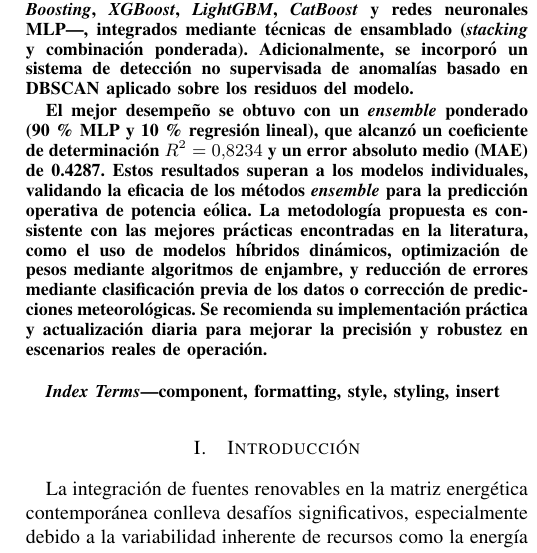
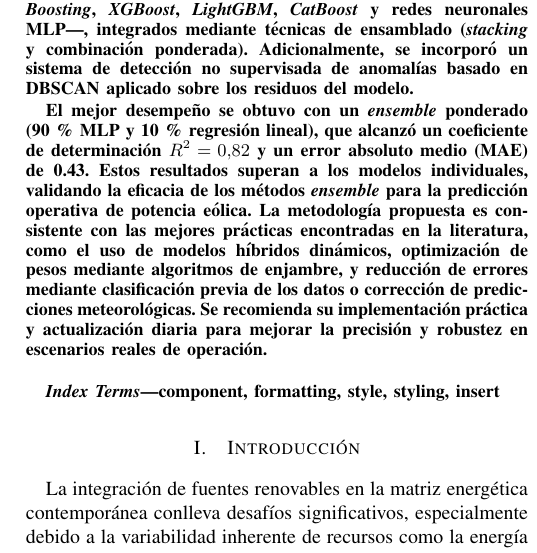
Before and after one commit to denniskano/mia-ml, a LaTeX paper (informe.tex): part of one column of page 1 of 12, cut so that both start at the same text. Compiled offline with pdfLaTeX.

Commit message:
revision

```diff
--- a/informe.tex
+++ b/informe.tex
@@ -63,7 +63,7 @@
 \begin{abstract}
 La predicción de la producción horaria en parques eólicos es esencial para garantizar la estabilidad del sistema eléctrico, reducir penalizaciones por desvío y facilitar la integración de energías renovables en el mercado diario. Este estudio desarrolla un modelo de aprendizaje automático con horizonte de 24 horas, basado en un enfoque integral que incluye limpieza avanzada de datos, ingeniería y selección automatizada de características, y ensamblaje de modelos. Se analizaron múltiples algoritmos supervisados —entre ellos \textit{Random Forest}, \textit{Gradient Boosting}, \textit{XGBoost}, \textit{LightGBM}, \textit{CatBoost} y redes neuronales MLP—, integrados mediante técnicas de ensamblado (\textit{stacking} y combinación ponderada). Adicionalmente, se incorporó un sistema de detección no supervisada de anomalías basado en DBSCAN aplicado sobre los residuos del modelo.
 
-El mejor desempeño se obtuvo con un \textit{ensemble} ponderado (90\,\% MLP y 10\,\% regresión lineal), que alcanzó un coeficiente de determinación \( R^2 = 0.8234 \) y un error absoluto medio (MAE) de 0.4287. Estos resultados superan a los modelos individuales, validando la eficacia de los métodos \textit{ensemble} para la predicción operativa de potencia eólica. La metodología propuesta es consistente con las mejores prácticas encontradas en la literatura, como el uso de modelos híbridos dinámicos, optimización de pesos mediante algoritmos de enjambre, y reducción de errores mediante clasificación previa de los datos o corrección de predicciones meteorológicas. Se recomienda su implementación práctica y actualización diaria para mejorar la precisión y robustez en escenarios reales de operación.\\
+El mejor desempeño se obtuvo con un \textit{ensemble} ponderado (90\,\% MLP y 10\,\% regresión lineal), que alcanzó un coeficiente de determinación \( R^2 = 0.82 \) y un error absoluto medio (MAE) de 0.43. Estos resultados superan a los modelos individuales, validando la eficacia de los métodos \textit{ensemble} para la predicción operativa de potencia eólica. La metodología propuesta es consistente con las mejores prácticas encontradas en la literatura, como el uso de modelos híbridos dinámicos, optimización de pesos mediante algoritmos de enjambre, y reducción de errores mediante clasificación previa de los datos o corrección de predicciones meteorológicas. Se recomienda su implementación práctica y actualización diaria para mejorar la precisión y robustez en escenarios reales de operación.\\
 \end{abstract}
 
 \begin{IEEEkeywords}
```
Also changed, not shown: informe.pdf.
